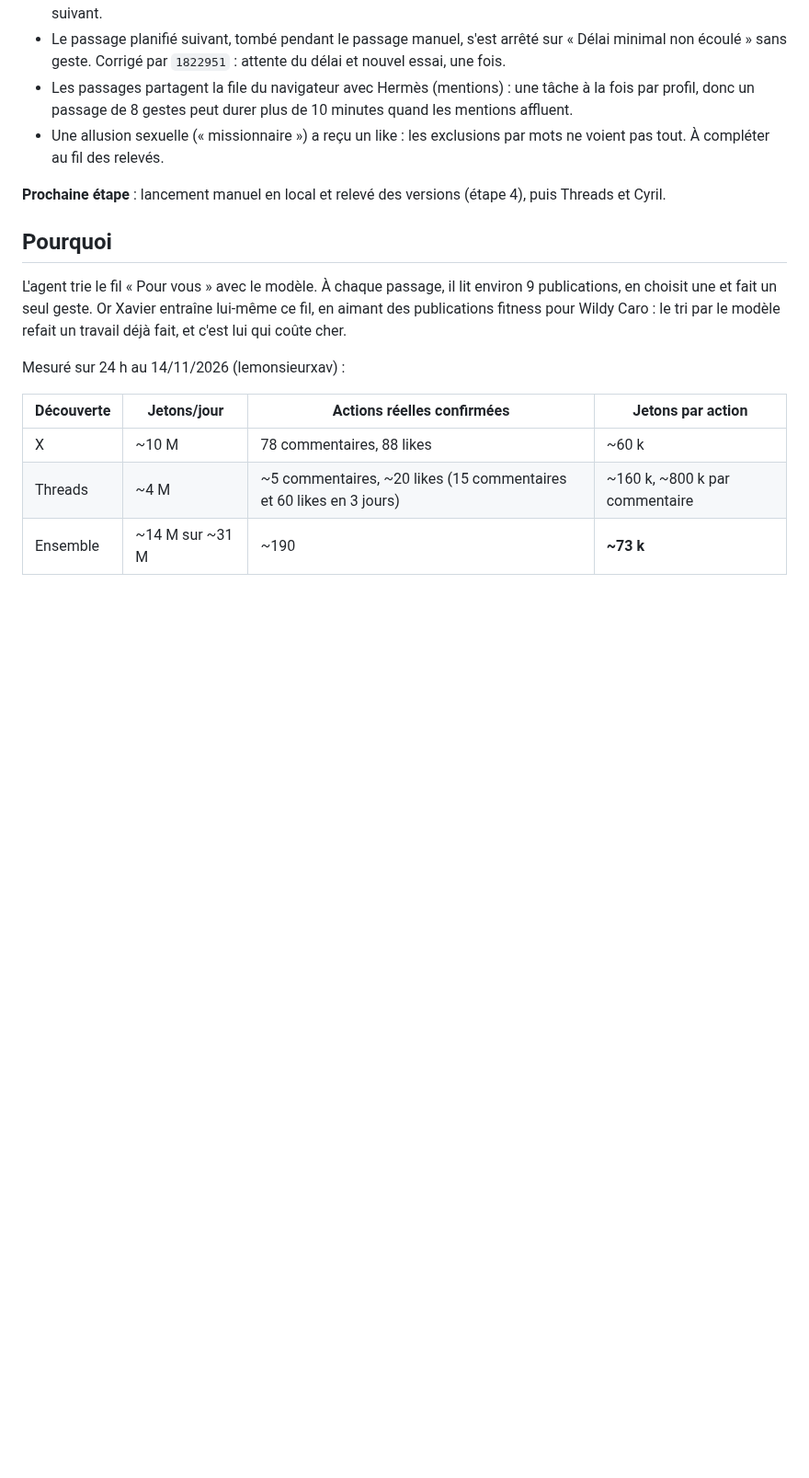
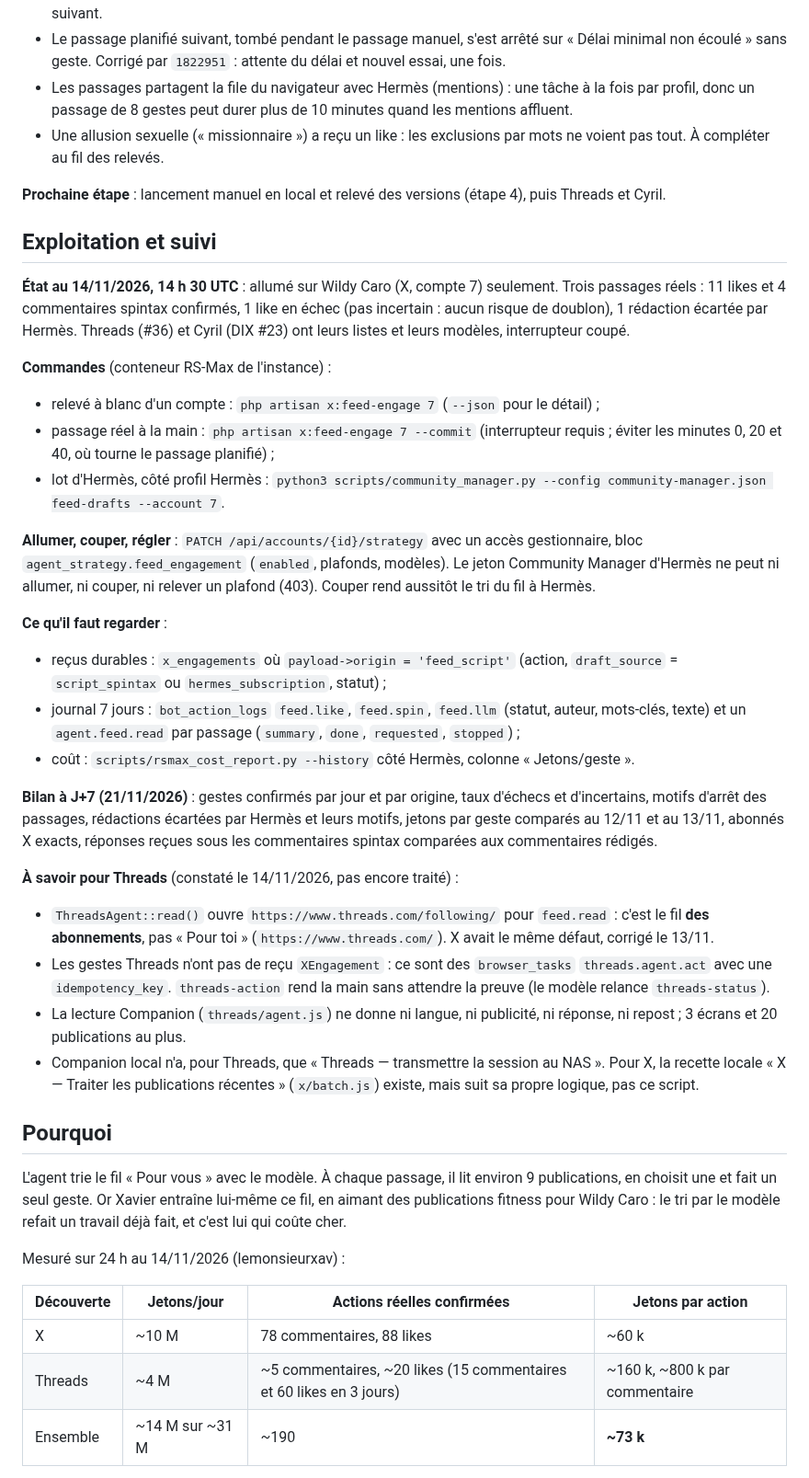
Before and after one commit to LeMonsieurXav80/rs-max, a Markdown page: docs/flux-engagement-scripte.md, the part around the change. Shown at 92% size. Drawn GitHub-style; blank space fills up the shorter version.

Commit message:
docs: exploitation et suivi de l'engagement du fil, constats Threads
Co-Authored-By: Claude Opus 5.5 <noreply@anthropic.com>

```diff
--- a/docs/flux-engagement-scripte.md
+++ b/docs/flux-engagement-scripte.md
@@ -71,6 +71,43 @@ par jour, 8 gestes par passage, 40 % de spintax. Début de la semaine de test :
   des relevés.
 
 **Prochaine étape** : lancement manuel en local et relevé des versions (étape 4), puis Threads et Cyril.
+
+## Exploitation et suivi
+
+**État au 14/11/2026, 14 h 30 UTC** : allumé sur Wildy Caro (X, compte 7) seulement. Trois passages réels : 11 likes et
+4 commentaires spintax confirmés, 1 like en échec (pas incertain : aucun risque de doublon), 1 rédaction écartée par
+Hermès. Threads (#36) et Cyril (DIX #23) ont leurs listes et leurs modèles, interrupteur coupé.
+
+**Commandes** (conteneur RS-Max de l'instance) :
+- relevé à blanc d'un compte : `php artisan x:feed-engage 7` (`--json` pour le détail) ;
+- passage réel à la main : `php artisan x:feed-engage 7 --commit` (interrupteur requis ; éviter les minutes 0, 20 et
+  40, où tourne le passage planifié) ;
+- lot d'Hermès, côté profil Hermès : `python3 scripts/community_manager.py --config community-manager.json feed-drafts --account 7`.
+
+**Allumer, couper, régler** : `PATCH /api/accounts/{id}/strategy` avec un accès gestionnaire, bloc
+`agent_strategy.feed_engagement` (`enabled`, plafonds, modèles). Le jeton Community Manager d'Hermès ne peut ni allumer,
+ni couper, ni relever un plafond (403). Couper rend aussitôt le tri du fil à Hermès.
+
+**Ce qu'il faut regarder** :
+- reçus durables : `x_engagements` où `payload->origin = 'feed_script'` (action, `draft_source` = `script_spintax` ou
+  `hermes_subscription`, statut) ;
+- journal 7 jours : `bot_action_logs` `feed.like`, `feed.spin`, `feed.llm` (statut, auteur, mots-clés, texte) et un
+  `agent.feed.read` par passage (`summary`, `done`, `requested`, `stopped`) ;
+- coût : `scripts/rsmax_cost_report.py --history` côté Hermès, colonne « Jetons/geste ».
+
+**Bilan à J+7 (21/11/2026)** : gestes confirmés par jour et par origine, taux d'échecs et d'incertains, motifs d'arrêt
+des passages, rédactions écartées par Hermès et leurs motifs, jetons par geste comparés au 12/11 et au 13/11, abonnés X
+exacts, réponses reçues sous les commentaires spintax comparées aux commentaires rédigés.
+
+**À savoir pour Threads** (constaté le 14/11/2026, pas encore traité) :
+- `ThreadsAgent::read()` ouvre `https://www.threads.com/following/` pour `feed.read` : c'est le fil **des abonnements**,
+  pas « Pour toi » (`https://www.threads.com/`). X avait le même défaut, corrigé le 13/11.
+- Les gestes Threads n'ont pas de reçu `XEngagement` : ce sont des `browser_tasks` `threads.agent.act` avec une
+  `idempotency_key`. `threads-action` rend la main sans attendre la preuve (le modèle relance `threads-status`).
+- La lecture Companion (`threads/agent.js`) ne donne ni langue, ni publicité, ni réponse, ni repost ; 3 écrans et
+  20 publications au plus.
+- Companion local n'a, pour Threads, que « Threads — transmettre la session au NAS ». Pour X, la recette locale
+  « X — Traiter les publications récentes » (`x/batch.js`) existe, mais suit sa propre logique, pas ce script.
 
 ## Pourquoi
 
```
